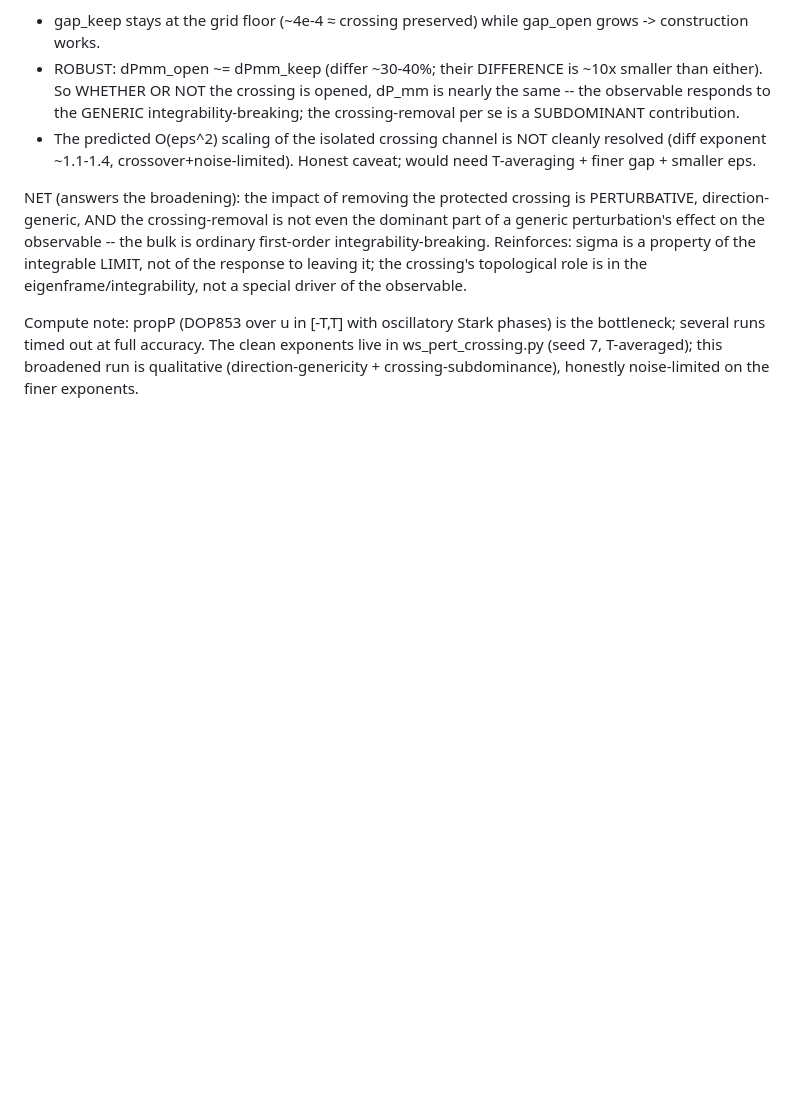
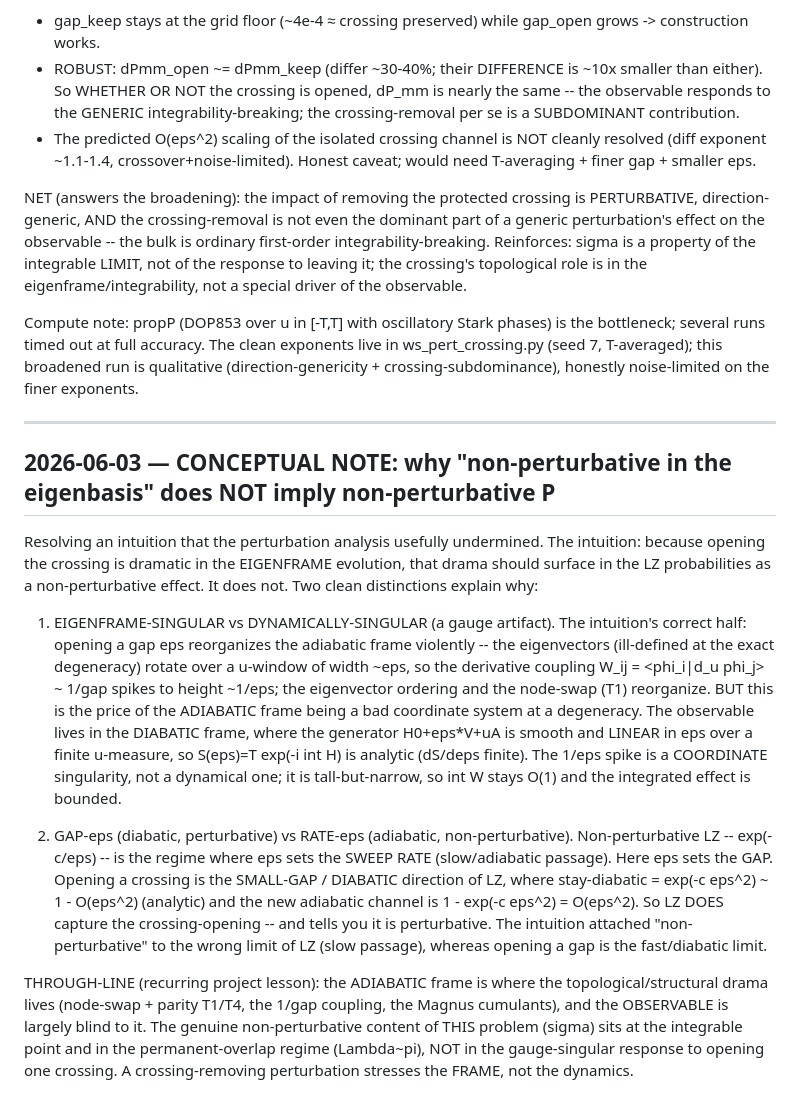
Before and after one commit to hailekofi/Claude-CoMath, a Markdown page: projects/type-1-lz/RESEARCH_LOG.md, the part around the change. Drawn GitHub-style; blank space fills up the shorter version.

Commit message:
Research log: conceptual note -- eigenframe-singular vs dynamically-singular; gap-eps vs rate-eps
Records why 'non-perturbative in the eigenbasis evolution' does NOT imply a
non-perturbative response in the LZ probabilities: (1) the eigenframe drama (W ~ 1/eps
spike, node-swap reorg) is a singular-GAUGE artifact -- the diabatic-frame generator
H0+eps*V+uA is smooth/linear in eps so S(eps) is analytic; (2) eps sets the GAP not the
RATE, so opening a crossing is the diabatic (perturbative, 1-O(eps^2)) limit of LZ, not
the adiabatic exp(-c/eps) one. Through-line: the adiabatic frame holds the topological
drama; the observable is blind to it; sigma lives at the integrable point, not in the
response to leaving it.

```diff
--- a/projects/type-1-lz/RESEARCH_LOG.md
+++ b/projects/type-1-lz/RESEARCH_LOG.md
@@ -1774,3 +1774,34 @@ Compute note: propP (DOP853 over u in [-T,T] with oscillatory Stark phases) is t
 timed out at full accuracy. The clean exponents live in ws_pert_crossing.py (seed 7, T-averaged); this
 broadened run is qualitative (direction-genericity + crossing-subdominance), honestly noise-limited on the
 finer exponents.
+
+---
+
+## 2026-06-03 — CONCEPTUAL NOTE: why "non-perturbative in the eigenbasis" does NOT imply non-perturbative P
+
+Resolving an intuition that the perturbation analysis usefully undermined. The intuition: because opening the
+crossing is dramatic in the EIGENFRAME evolution, that drama should surface in the LZ probabilities as a
+non-perturbative effect. It does not. Two clean distinctions explain why:
+
+1. EIGENFRAME-SINGULAR vs DYNAMICALLY-SINGULAR (a gauge artifact).
+   The intuition's correct half: opening a gap eps reorganizes the adiabatic frame violently -- the
+   eigenvectors (ill-defined at the exact degeneracy) rotate over a u-window of width ~eps, so the derivative
+   coupling W_ij = <phi_i|d_u phi_j> ~ 1/gap spikes to height ~1/eps; the eigenvector ordering and the
+   node-swap (T1) reorganize. BUT this is the price of the ADIABATIC frame being a bad coordinate system at a
+   degeneracy. The observable lives in the DIABATIC frame, where the generator H0+eps*V+uA is smooth and
+   LINEAR in eps over a finite u-measure, so S(eps)=T exp(-i int H) is analytic (dS/deps finite). The 1/eps
+   spike is a COORDINATE singularity, not a dynamical one; it is tall-but-narrow, so int W stays O(1) and the
+   integrated effect is bounded.
+
+2. GAP-eps (diabatic, perturbative) vs RATE-eps (adiabatic, non-perturbative).
+   Non-perturbative LZ -- exp(-c/eps) -- is the regime where eps sets the SWEEP RATE (slow/adiabatic passage).
+   Here eps sets the GAP. Opening a crossing is the SMALL-GAP / DIABATIC direction of LZ, where stay-diabatic
+   = exp(-c eps^2) ~ 1 - O(eps^2) (analytic) and the new adiabatic channel is 1 - exp(-c eps^2) = O(eps^2).
+   So LZ DOES capture the crossing-opening -- and tells you it is perturbative. The intuition attached
+   "non-perturbative" to the wrong limit of LZ (slow passage), whereas opening a gap is the fast/diabatic limit.
+
+THROUGH-LINE (recurring project lesson): the ADIABATIC frame is where the topological/structural drama lives
+(node-swap + parity T1/T4, the 1/gap coupling, the Magnus cumulants), and the OBSERVABLE is largely blind to
+it. The genuine non-perturbative content of THIS problem (sigma) sits at the integrable point and in the
+permanent-overlap regime (Lambda~pi), NOT in the gauge-singular response to opening one crossing. A
+crossing-removing perturbation stresses the FRAME, not the dynamics.
```
